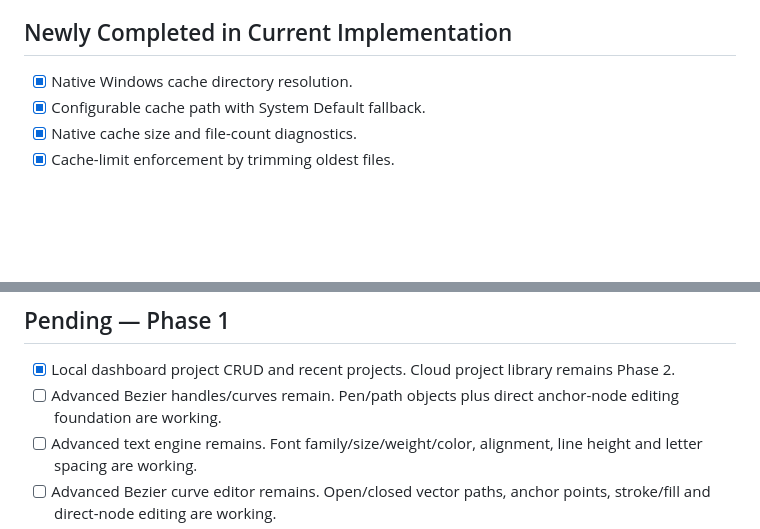
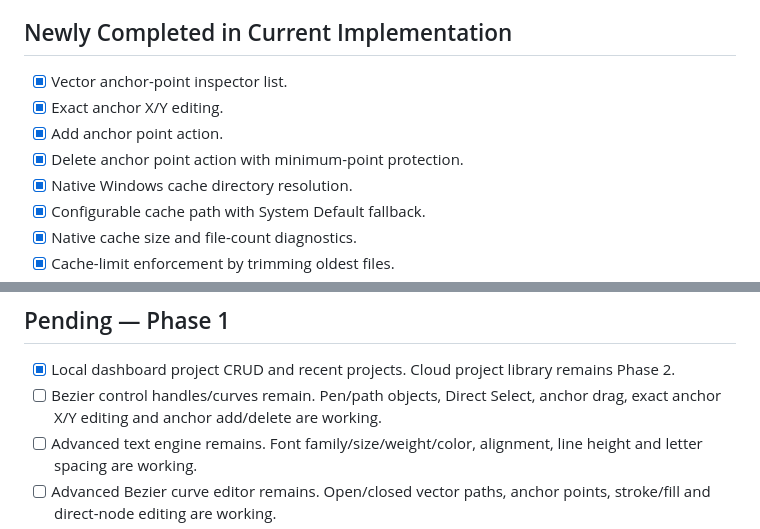
Before and after one commit to XaqibRoXx/Zaix-kdp-software, a Markdown page: docs/STATUS.md, 2 parts joined by grey strips. GitHub-like rendering; blank space fills up the shorter version.

Commit message:
Track vector anchor editor progress

```diff
--- a/docs/STATUS.md
+++ b/docs/STATUS.md
@@ -47,6 +47,10 @@ Last updated: 2026-09-30
 - [ ] First runnable Windows development build verification. Previous Windows build failed on the same revision-handler compile issue; fix has been pushed and rebuild is being verified.
 
 ## Newly Completed in Current Implementation
+- [x] Vector anchor-point inspector list.
+- [x] Exact anchor X/Y editing.
+- [x] Add anchor point action.
+- [x] Delete anchor point action with minimum-point protection.
 - [x] Native Windows cache directory resolution.
 - [x] Configurable cache path with System Default fallback.
 - [x] Native cache size and file-count diagnostics.
@@ -136,7 +140,7 @@ Last updated: 2026-09-30
 
 ## Pending — Phase 1
 - [x] Local dashboard project CRUD and recent projects. Cloud project library remains Phase 2.
-- [ ] Advanced Bezier handles/curves remain. Pen/path objects plus direct anchor-node editing foundation are working.
+- [ ] Bezier control handles/curves remain. Pen/path objects, Direct Select, anchor drag, exact anchor X/Y editing and anchor add/delete are working.
 - [ ] Advanced text engine remains. Font family/size/weight/color, alignment, line height and letter spacing are working.
 - [ ] Advanced Bezier curve editor remains. Open/closed vector paths, anchor points, stroke/fill and direct-node editing are working.
 - [ ] Advanced freeform masks remain. Clipboard paste, contain/cover/fill, crop position, image scale and mask-radius controls are working.
```
